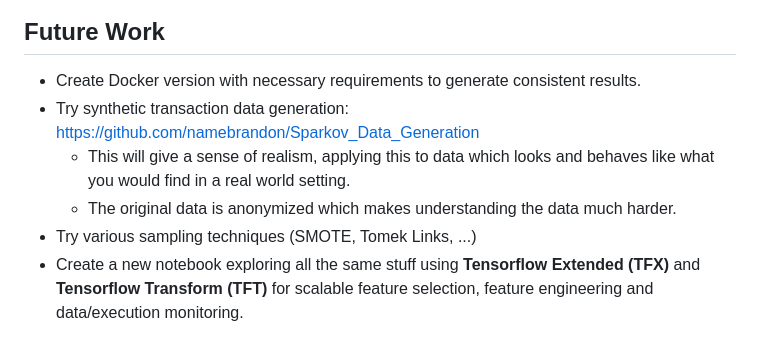
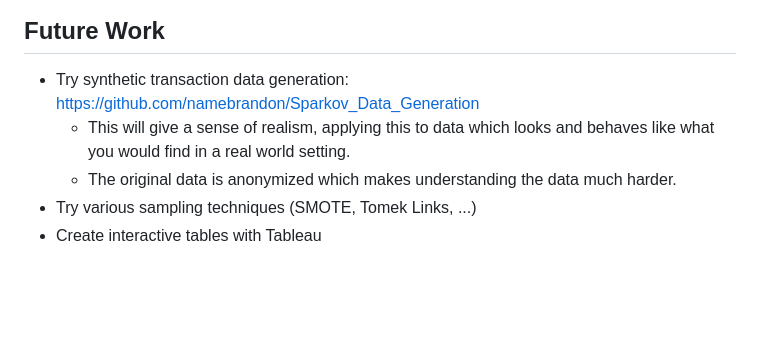
Before and after one commit to chris-caballero/Fraud-Transaction-Detection, a Markdown page: README.md, the part around the change. GitHub-like rendering; blank space fills up the shorter version.

```diff
--- a/README.md
+++ b/README.md
@@ -81,9 +81,8 @@ Lastly, we evaluate the ROC Curve performance on the entire holdout set (imbalan
 
 
 ## Future Work
-- Create Docker version with necessary requirements to generate consistent results.
 - Try synthetic transaction data generation: https://github.com/namebrandon/Sparkov_Data_Generation
     - This will give a sense of realism, applying this to data which looks and behaves like what you would find in a real world setting.
     - The original data is anonymized which makes understanding the data much harder.
 - Try various sampling techniques (SMOTE, Tomek Links, ...)
-- Create a new notebook exploring all the same stuff using **Tensorflow Extended (TFX)** and **Tensorflow Transform (TFT)** for scalable feature selection, feature engineering and data/execution monitoring.
+- Create interactive tables with Tableau
```
